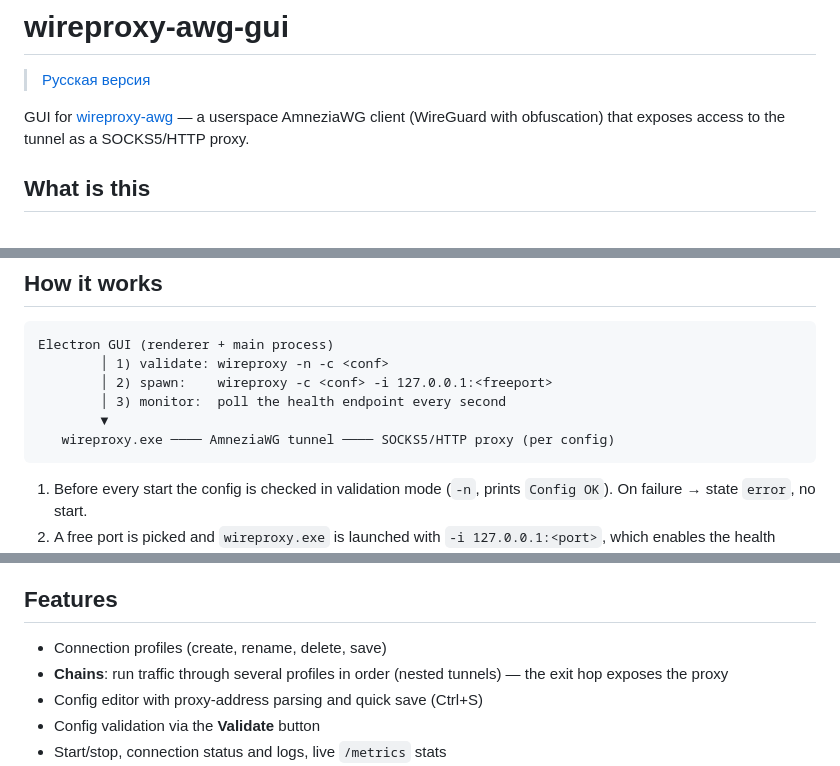
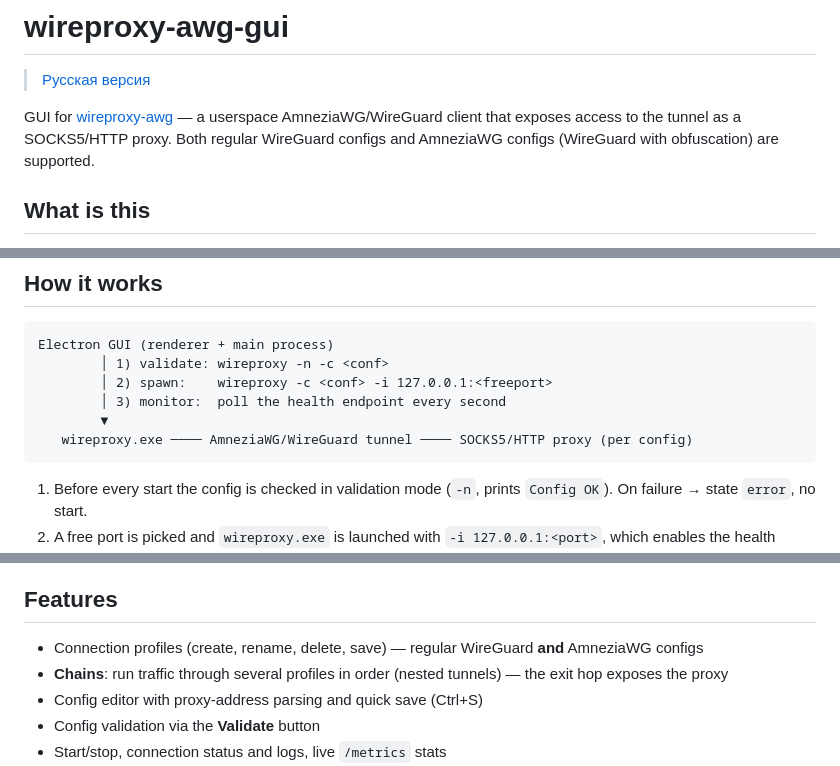
Before and after one commit to minbbb/wireproxy-awg-gui, a Markdown page: README.md, 3 parts joined by grey strips. GitHub-like rendering.

````diff
--- a/README.md
+++ b/README.md
@@ -2,7 +2,7 @@
 
 > [Русская версия](README.ru.md)
 
-GUI for [wireproxy-awg](https://github.com/artem-russkikh/wireproxy-awg) — a userspace AmneziaWG client (WireGuard with obfuscation) that exposes access to the tunnel as a SOCKS5/HTTP proxy.
+GUI for [wireproxy-awg](https://github.com/artem-russkikh/wireproxy-awg) — a userspace AmneziaWG/WireGuard client that exposes access to the tunnel as a SOCKS5/HTTP proxy. Both regular WireGuard configs and AmneziaWG configs (WireGuard with obfuscation) are supported.
 
 ## What is this
 
@@ -16,7 +16,7 @@ Electron GUI (renderer + main process)
         │ 2) spawn:    wireproxy -c <conf> -i 127.0.0.1:<freeport>
         │ 3) monitor:  poll the health endpoint every second
         ▼
-   wireproxy.exe ──── AmneziaWG tunnel ──── SOCKS5/HTTP proxy (per config)
+   wireproxy.exe ──── AmneziaWG/WireGuard tunnel ──── SOCKS5/HTTP proxy (per config)
 ```
 
 1. Before every start the config is checked in validation mode (`-n`, prints `Config OK`). On failure → state `error`, no start.
@@ -30,7 +30,7 @@ The result of a connection is a local SOCKS5/HTTP proxy whose address and port a
 
 ## Features
 
-- Connection profiles (create, rename, delete, save)
+- Connection profiles (create, rename, delete, save) — regular WireGuard **and** AmneziaWG configs
 - **Chains**: run traffic through several profiles in order (nested tunnels) — the exit hop exposes the proxy
 - Config editor with proxy-address parsing and quick save (Ctrl+S)
 - Config validation via the **Validate** button
````
Also changed, not shown: README.ru.md (+3 -3 lines).
